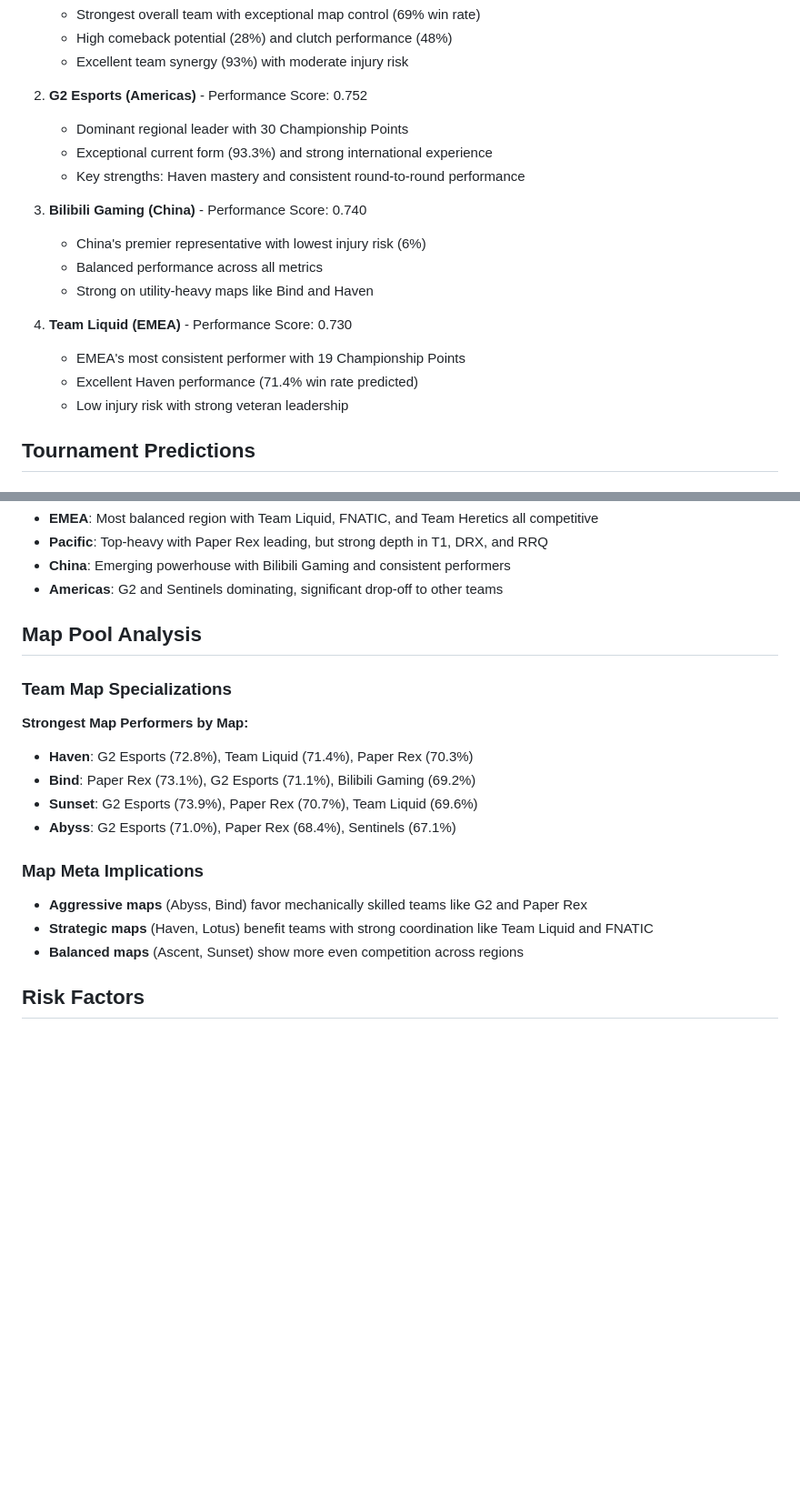
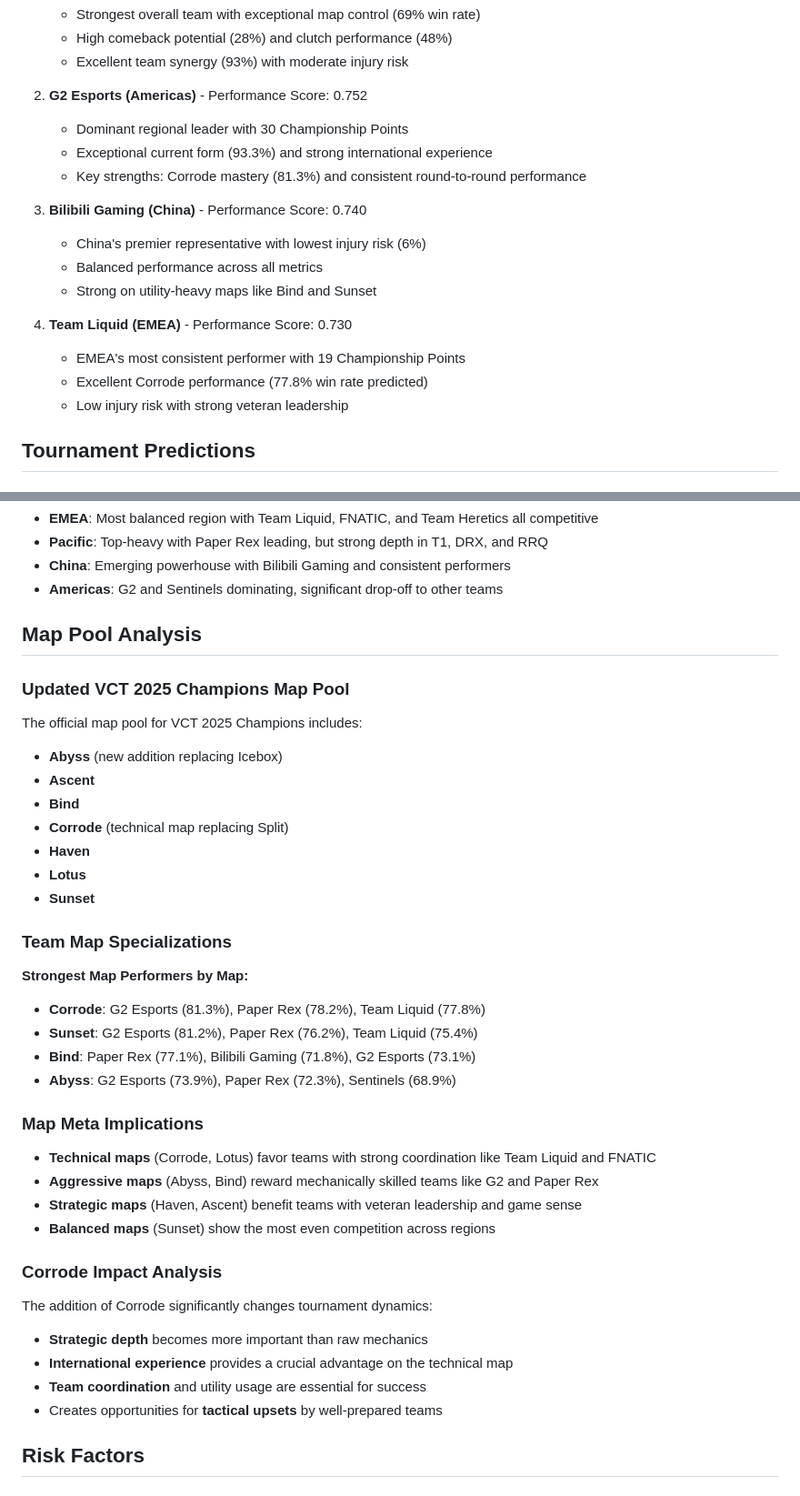
Before and after one commit to harsh-1o/Valorant-VCT-Teams-Comparator, a Markdown page: vct-2025-analysis.md, 2 parts joined by grey strips. Shown at 91% size. Rendered like a GitHub page; blank space fills up the shorter version.

```diff
--- a/vct-2025-analysis.md
+++ b/vct-2025-analysis.md
@@ -16,16 +16,16 @@ This comprehensive analysis presents predictive models for the VCT 2025 Champion
 2. **G2 Esports (Americas)** - Performance Score: 0.752
    - Dominant regional leader with 30 Championship Points
    - Exceptional current form (93.3%) and strong international experience
-   - Key strengths: Haven mastery and consistent round-to-round performance
+   - Key strengths: Corrode mastery (81.3%) and consistent round-to-round performance
 
 3. **Bilibili Gaming (China)** - Performance Score: 0.740
    - China's premier representative with lowest injury risk (6%)
    - Balanced performance across all metrics
-   - Strong on utility-heavy maps like Bind and Haven
+   - Strong on utility-heavy maps like Bind and Sunset
 
 4. **Team Liquid (EMEA)** - Performance Score: 0.730
    - EMEA's most consistent performer with 19 Championship Points
-   - Excellent Haven performance (71.4% win rate predicted)
+   - Excellent Corrode performance (77.8% win rate predicted)
    - Low injury risk with strong veteran leadership
 
 ## Tournament Predictions
@@ -67,18 +67,36 @@ Based on overall performance scores and regional seeding, the predicted group st
 
 ## Map Pool Analysis
 
+### Updated VCT 2025 Champions Map Pool
+The official map pool for VCT 2025 Champions includes:
+- **Abyss** (new addition replacing Icebox)
+- **Ascent**
+- **Bind**
+- **Corrode** (technical map replacing Split)
+- **Haven**
+- **Lotus**
+- **Sunset**
+
 ### Team Map Specializations
 
 **Strongest Map Performers by Map:**
-- **Haven**: G2 Esports (72.8%), Team Liquid (71.4%), Paper Rex (70.3%)
-- **Bind**: Paper Rex (73.1%), G2 Esports (71.1%), Bilibili Gaming (69.2%)
-- **Sunset**: G2 Esports (73.9%), Paper Rex (70.7%), Team Liquid (69.6%)
-- **Abyss**: G2 Esports (71.0%), Paper Rex (68.4%), Sentinels (67.1%)
+- **Corrode**: G2 Esports (81.3%), Paper Rex (78.2%), Team Liquid (77.8%)
+- **Sunset**: G2 Esports (81.2%), Paper Rex (76.2%), Team Liquid (75.4%)
+- **Bind**: Paper Rex (77.1%), Bilibili Gaming (71.8%), G2 Esports (73.1%)
+- **Abyss**: G2 Esports (73.9%), Paper Rex (72.3%), Sentinels (68.9%)
 
 ### Map Meta Implications
-- **Aggressive maps** (Abyss, Bind) favor mechanically skilled teams like G2 and Paper Rex
-- **Strategic maps** (Haven, Lotus) benefit teams with strong coordination like Team Liquid and FNATIC
-- **Balanced maps** (Ascent, Sunset) show more even competition across regions
+- **Technical maps** (Corrode, Lotus) favor teams with strong coordination like Team Liquid and FNATIC
+- **Aggressive maps** (Abyss, Bind) reward mechanically skilled teams like G2 and Paper Rex
+- **Strategic maps** (Haven, Ascent) benefit teams with veteran leadership and game sense
+- **Balanced maps** (Sunset) show the most even competition across regions
+
+### Corrode Impact Analysis
+The addition of Corrode significantly changes tournament dynamics:
+- **Strategic depth** becomes more important than raw mechanics
+- **International experience** provides a crucial advantage on the technical map
+- **Team coordination** and utility usage are essential for success
+- Creates opportunities for **tactical upsets** by well-prepared teams
 
 ## Risk Factors
 
```
Also changed, not shown: other parts of vct-2025-analysis.md (+19 -10 lines).
